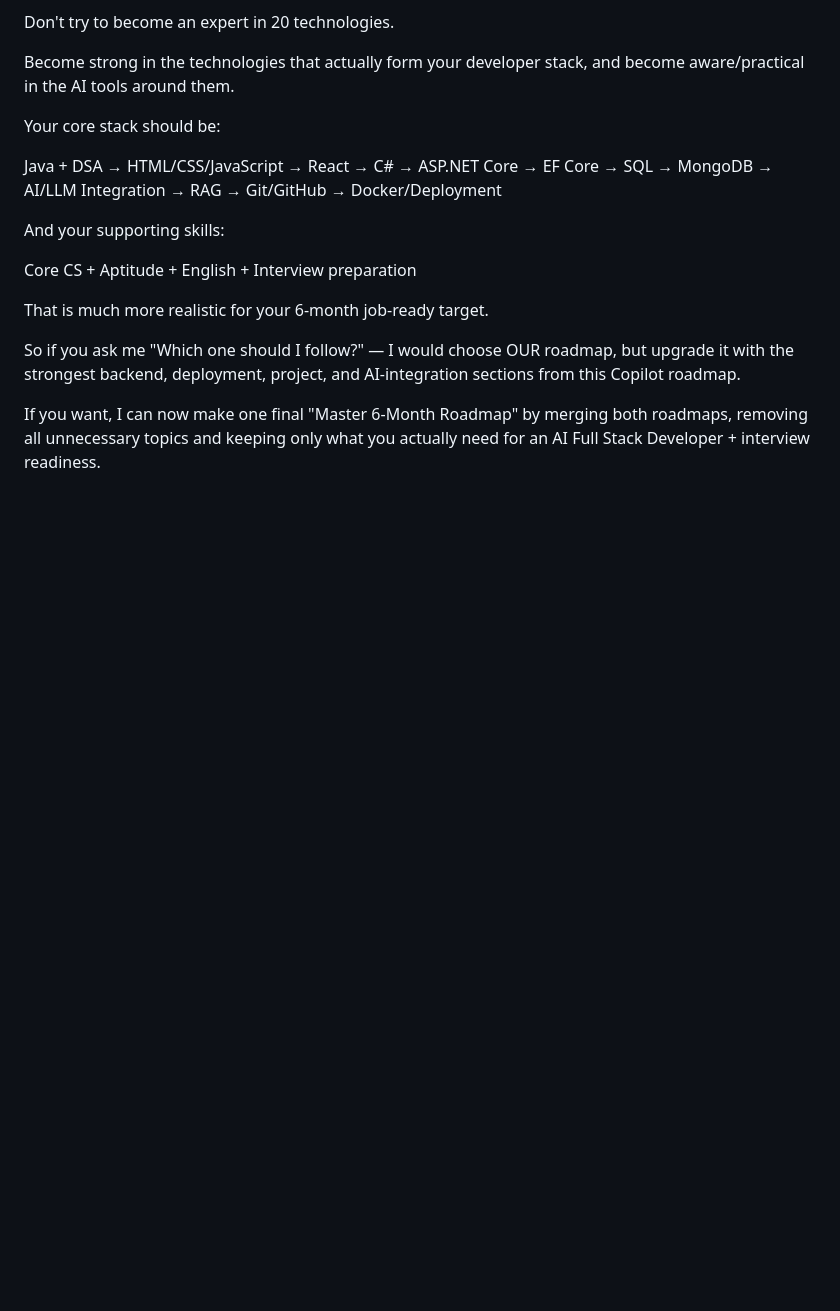
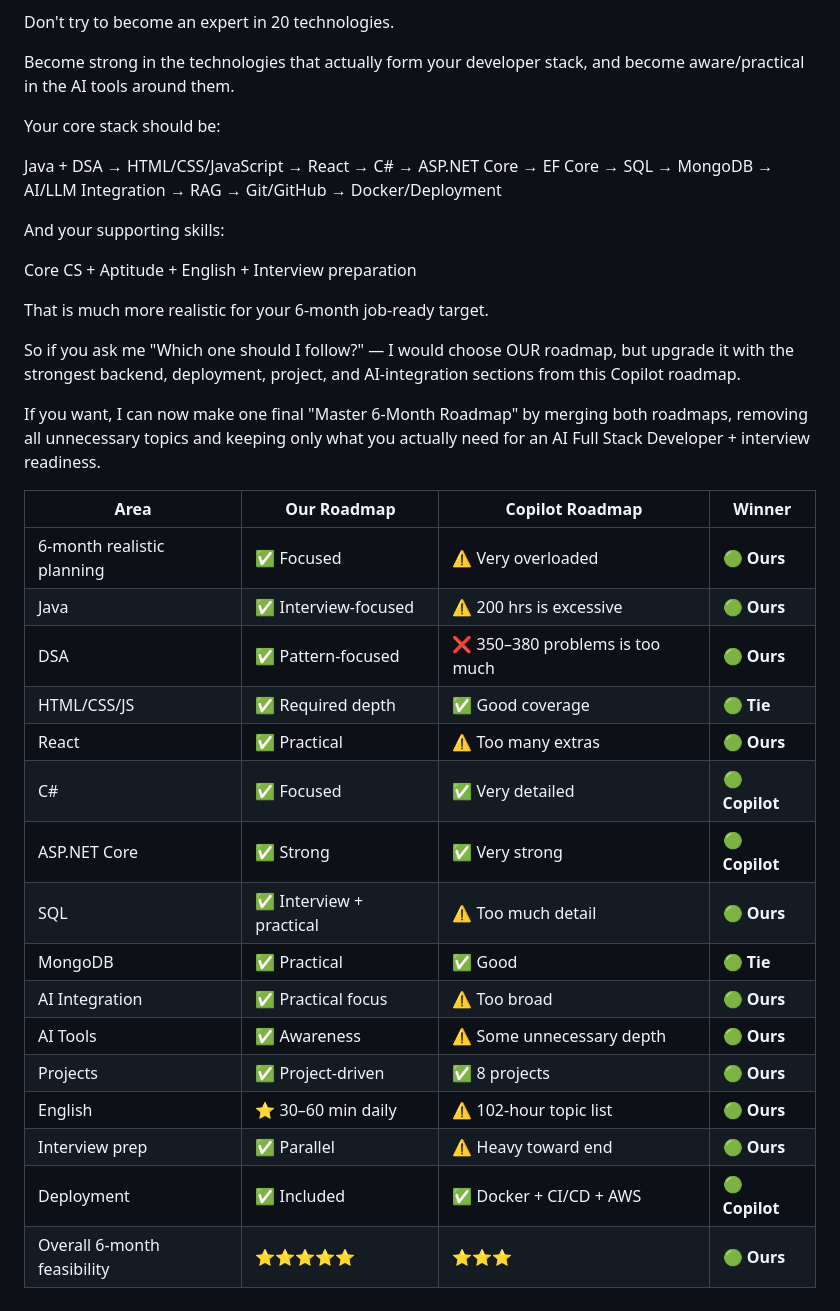
Before and after one commit to adkourav/fullstack-ai-journey, a Markdown page: syllabus & Time table/gpt comparision.md, the part around the change. Drawn GitHub-style; blank space fills up the shorter version.

Commit message:
complet 6 month roadmap

```diff
--- a/syllabus & Time table/gpt comparision.md
+++ b/syllabus & Time table/gpt comparision.md
@@ -505,3 +505,24 @@ That is much more realistic for your 6-month job-ready target.
 So if you ask me "Which one should I follow?" — I would choose OUR roadmap, but upgrade it with the strongest backend, deployment, project, and AI-integration sections from this Copilot roadmap.
 
 If you want, I can now make one final "Master 6-Month Roadmap" by merging both roadmaps, removing all unnecessary topics and keeping only what you actually need for an AI Full Stack Developer + interview readiness.
+
+
+
+| Area                        | Our Roadmap             | Copilot Roadmap                | Winner         |
+| --------------------------- | ----------------------- | ------------------------------ | -------------- |
+| 6-month realistic planning  | ✅ Focused               | ⚠️ Very overloaded             | 🟢 **Ours**    |
+| Java                        | ✅ Interview-focused     | ⚠️ 200 hrs is excessive        | 🟢 **Ours**    |
+| DSA                         | ✅ Pattern-focused       | ❌ 350–380 problems is too much | 🟢 **Ours**    |
+| HTML/CSS/JS                 | ✅ Required depth        | ✅ Good coverage                | 🟢 **Tie**     |
+| React                       | ✅ Practical             | ⚠️ Too many extras             | 🟢 **Ours**    |
+| C#                          | ✅ Focused               | ✅ Very detailed                | 🟢 **Copilot** |
+| ASP.NET Core                | ✅ Strong                | ✅ Very strong                  | 🟢 **Copilot** |
+| SQL                         | ✅ Interview + practical | ⚠️ Too much detail             | 🟢 **Ours**    |
+| MongoDB                     | ✅ Practical             | ✅ Good                         | 🟢 **Tie**     |
+| AI Integration              | ✅ Practical focus       | ⚠️ Too broad                   | 🟢 **Ours**    |
+| AI Tools                    | ✅ Awareness             | ⚠️ Some unnecessary depth      | 🟢 **Ours**    |
+| Projects                    | ✅ Project-driven        | ✅ 8 projects                   | 🟢 **Ours**    |
+| English                     | ⭐ 30–60 min daily       | ⚠️ 102-hour topic list         | 🟢 **Ours**    |
+| Interview prep              | ✅ Parallel              | ⚠️ Heavy toward end            | 🟢 **Ours**    |
+| Deployment                  | ✅ Included              | ✅ Docker + CI/CD + AWS         | 🟢 **Copilot** |
+| Overall 6-month feasibility | ⭐⭐⭐⭐⭐                   | ⭐⭐⭐                            | 🟢 **Ours**    |
```
